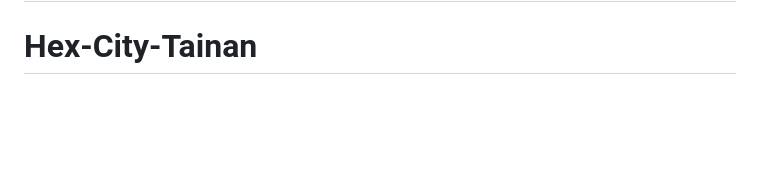
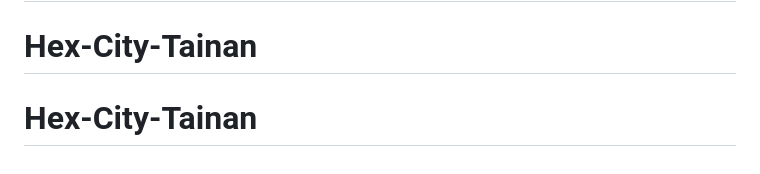
Before and after one commit to Eric-Lin-Repo/Hex-City-Tainan, a Markdown page: README.md, the part around the change. GitHub-like rendering; blank space fills up the shorter version.

```diff
--- a/README.md
+++ b/README.md
@@ -222,3 +222,4 @@ npx wrangler@4 deploy         # 上傳；設定在 wrangler.toml（main = worker
 - 改完內容重新 `build_dist` 再 `deploy` 即可，約十秒。
 # Hex-City-Tainan
 # Hex-City-Tainan
+# Hex-City-Tainan
```
